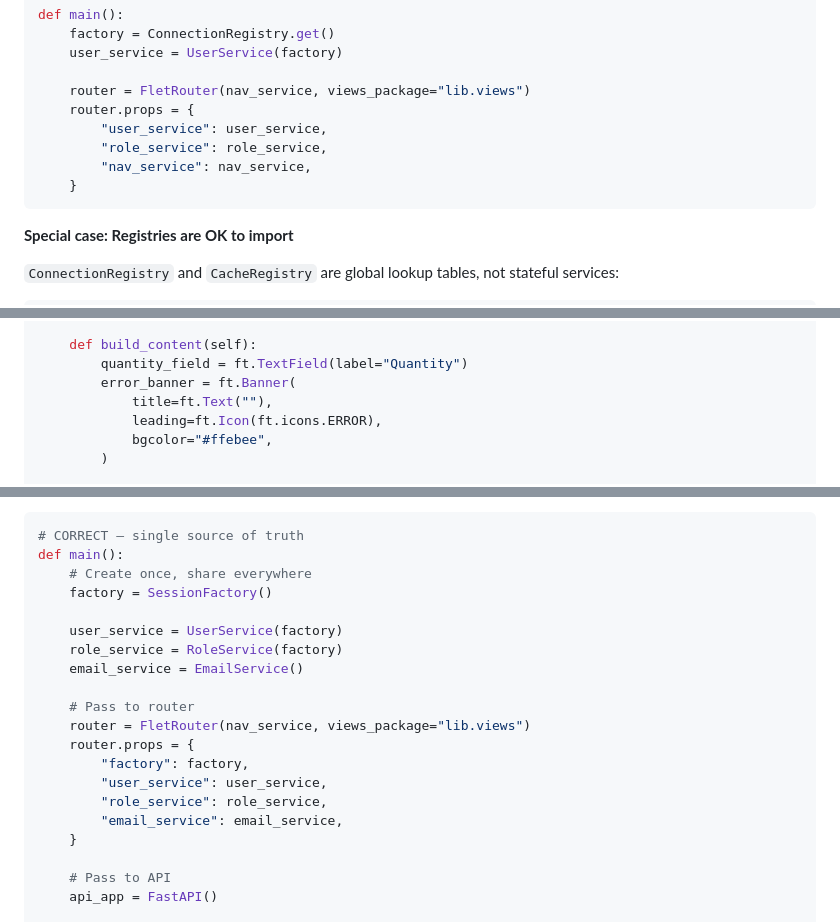
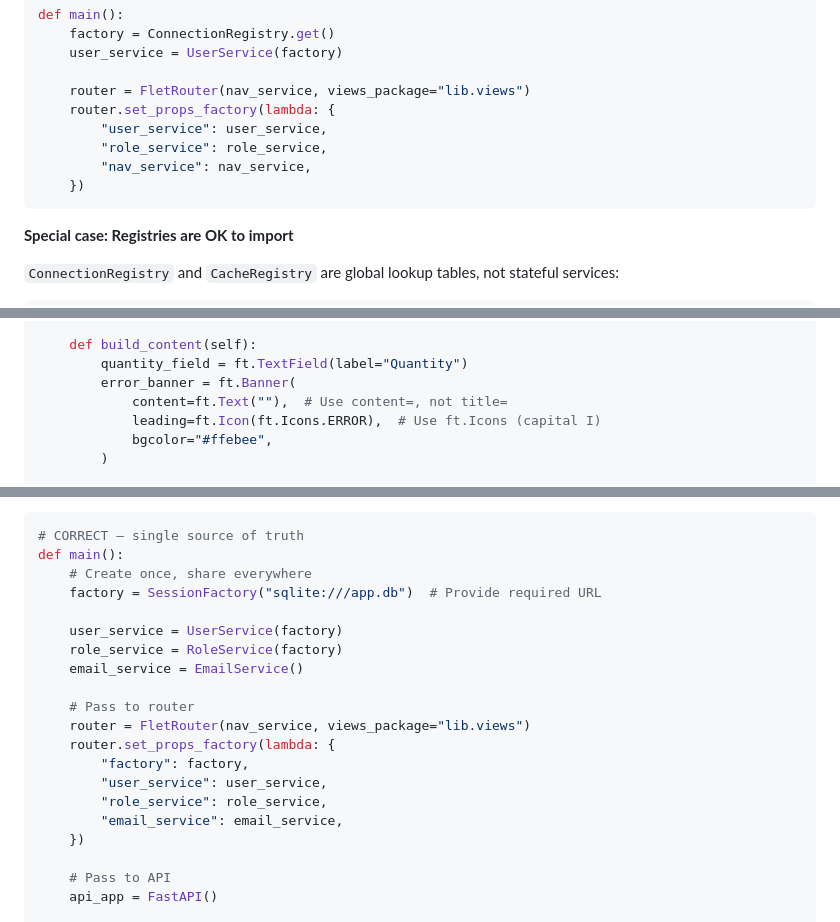
Before and after one commit to rodwlz/flex-templates, a Markdown page: docs/ANTI_PATTERNS.md, 3 parts joined by grey strips. Drawn GitHub-style.

````diff
--- a/docs/ANTI_PATTERNS.md
+++ b/docs/ANTI_PATTERNS.md
@@ -991,11 +1004,11 @@ def main():
     user_service = UserService(factory)
 
     router = FletRouter(nav_service, views_package="lib.views")
-    router.props = {
+    router.set_props_factory(lambda: {
         "user_service": user_service,
         "role_service": role_service,
         "nav_service": nav_service,
-    }
+    })
 ```
 
 **Special case: Registries are OK to import**
@@ -1262,8 +1275,8 @@ class OrderView(BaseView):
     def build_content(self):
         quantity_field = ft.TextField(label="Quantity")
         error_banner = ft.Banner(
-            title=ft.Text(""),
-            leading=ft.Icon(ft.icons.ERROR),
+            content=ft.Text(""),  # Use content=, not title=
+            leading=ft.Icon(ft.Icons.ERROR),  # Use ft.Icons (capital I)
             bgcolor="#ffebee",
         )
 
@@ -1641,7 +1654,7 @@ Create all services once in `main.py` and share them everywhere:
 # CORRECT — single source of truth
 def main():
     # Create once, share everywhere
-    factory = SessionFactory()
+    factory = SessionFactory("sqlite:///app.db")  # Provide required URL
 
     user_service = UserService(factory)
     role_service = RoleService(factory)
@@ -1649,12 +1662,12 @@ def main():
 
     # Pass to router
     router = FletRouter(nav_service, views_package="lib.views")
-    router.props = {
+    router.set_props_factory(lambda: {
         "factory": factory,
         "user_service": user_service,
         "role_service": role_service,
         "email_service": email_service,
-    }
+    })
 
     # Pass to API
     api_app = FastAPI()
````
Also changed, not shown: other parts of docs/ANTI_PATTERNS.md (+21 -12 lines).
